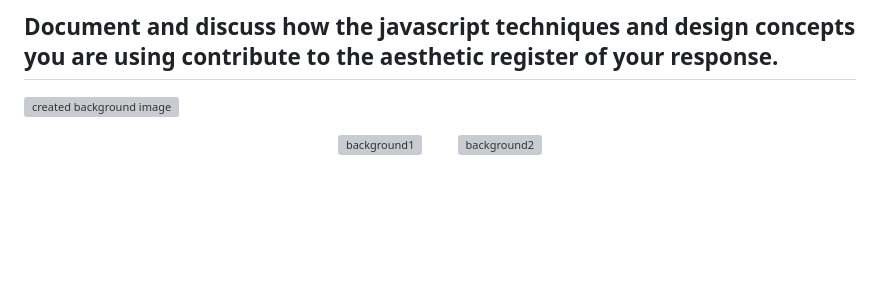
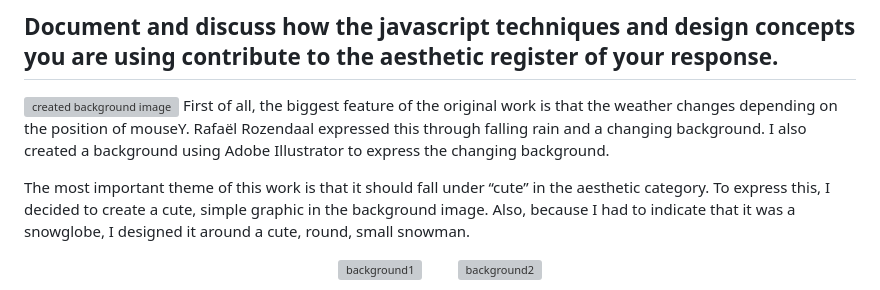
Before and after one commit to s4002155/CCS_Blog, a Markdown page: posts/week3_HW_2.md, the part around the change printed below. GitHub-like rendering; blank space fills up the shorter version; grey boxes are pictures that could not be loaded.

Commit message:
added discription for the background image

```diff
--- a/posts/week3_HW_2.md
+++ b/posts/week3_HW_2.md
@@ -39,6 +39,9 @@ When considering how to express this, I also considered the aesthetic category o
 ## Document and discuss how the javascript techniques and design concepts you are using contribute to the aesthetic register of your response.
 
 ![created background image](/240321_second_HW/illust_bg.png)
+First of all, the biggest feature of the original work is that the weather changes depending on the position of mouseY. Rafaël Rozendaal expressed this through falling rain and a changing background. I also created a background using Adobe Illustrator to express the changing background.
+
+The most important theme of this work is that it should fall under “cute” in the aesthetic category. To express this, I decided to create a cute, simple graphic in the background image. Also, because I had to indicate that it was a snowglobe, I designed it around a cute, round, small snowman.
 
 <p align="center">
   <img alt="background1" src="/240321_second_HW/background1.png" width="45%">
```
Also changed, not shown: other parts of posts/week3_HW_2.md (+1 -2 lines).
